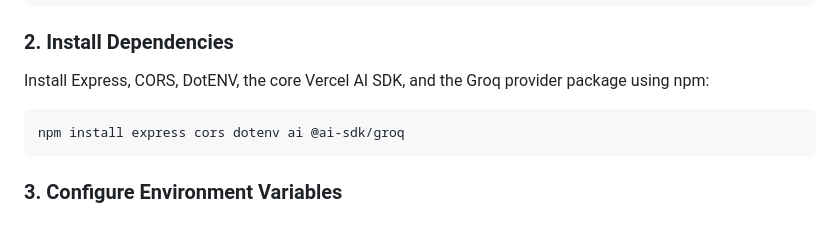
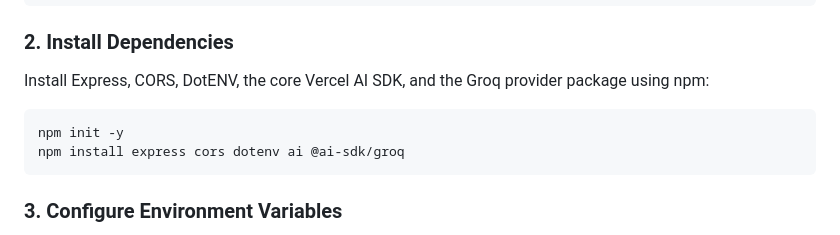
Before and after one commit to patrickagu/AI-SDK-DEMO, a Markdown page: README.md, the part around the change. Drawn GitHub-style.

Commit message:
Added to install dependencies to README.md

````diff
--- a/README.md
+++ b/README.md
@@ -61,6 +61,7 @@ cd AI-SDK-DEMO
 Install Express, CORS, DotENV, the core Vercel AI SDK, and the Groq provider package using npm:
 
 ```bash
+npm init -y
 npm install express cors dotenv ai @ai-sdk/groq
 ```
 
````
